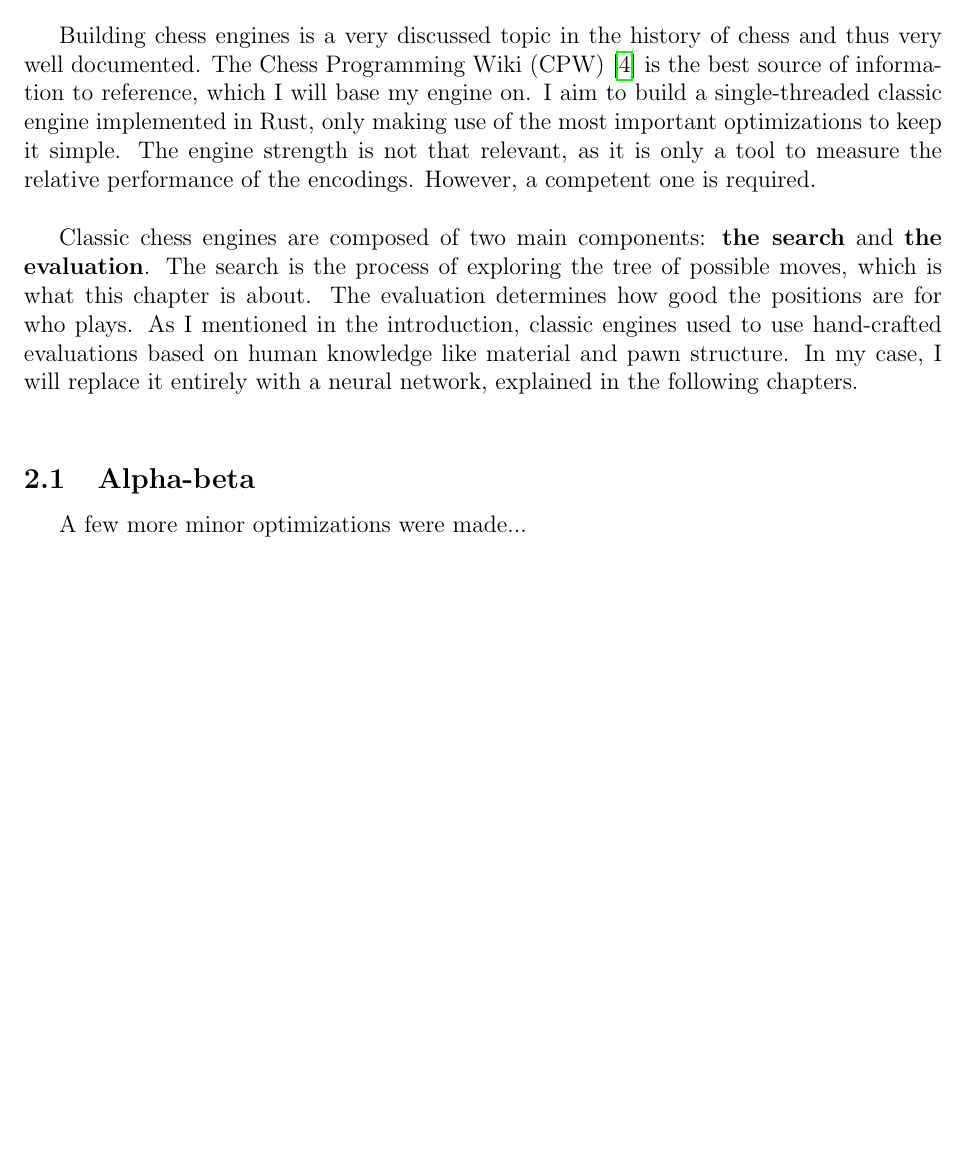
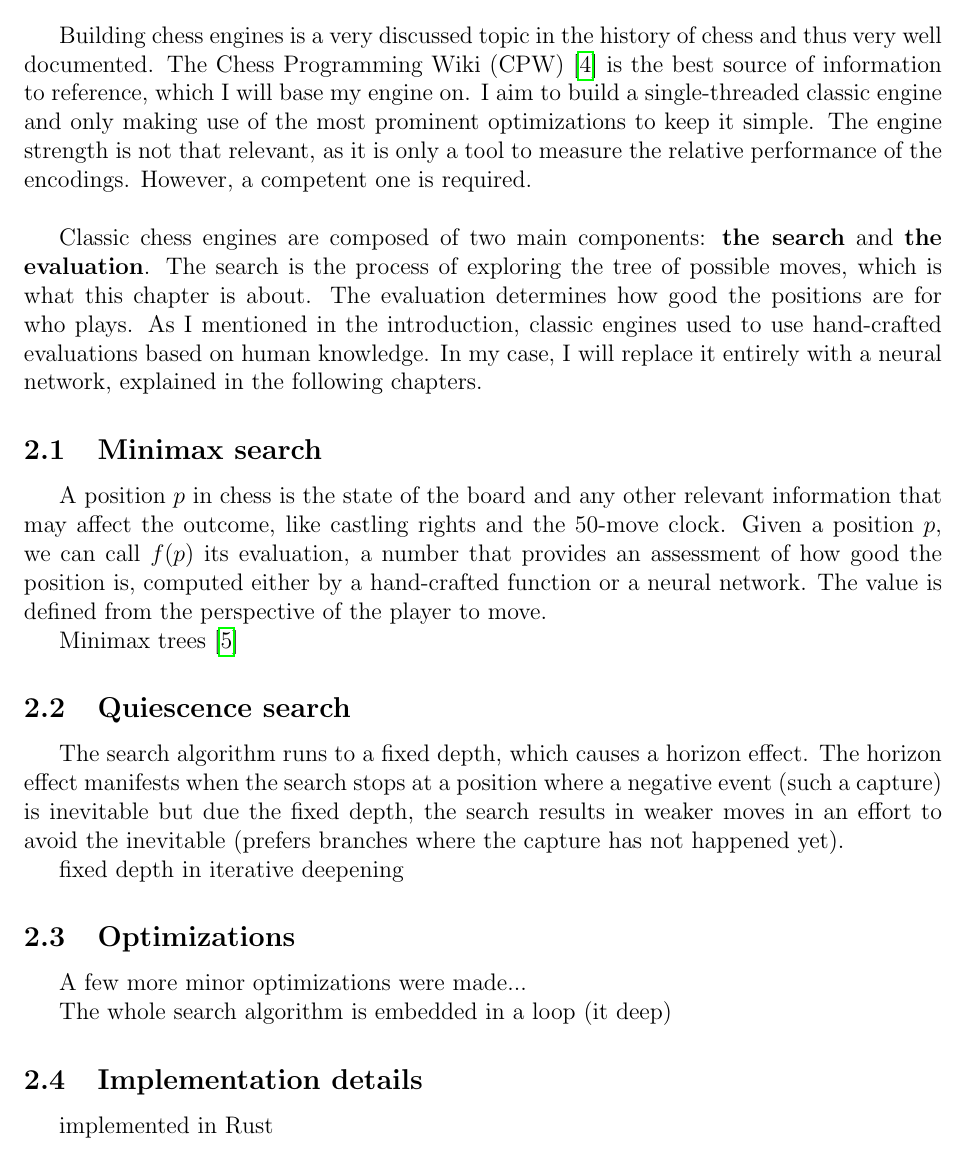
Before and after one commit to mlomb/cs-master-thesis-doc, a LaTeX thesis (thesis/main.tex, which reads thesis/2_engine.tex): part of page 7 of 33, cut so that both start at the same text, the shorter picture padded with empty space. Compiled offline with pdfLaTeX.

Commit message:
more writing on engine

```diff
--- a/thesis/2_engine.tex
+++ b/thesis/2_engine.tex
@@ -1,20 +1,42 @@
 \section{Engine implementation}
 
-Building chess engines is a very discussed topic in the history of chess and thus very well documented. The Chess Programming Wiki (CPW) \cite{cpw} is the best source of information to reference, which I will base my engine on. I aim to build a single-threaded classic engine implemented in Rust, only making use of the most important optimizations to keep it simple. The engine strength is not that relevant, as it is only a tool to measure the relative performance of the encodings. However, a competent one is required. \\
+Building chess engines is a very discussed topic in the history of chess and thus very well documented. The Chess Programming Wiki (CPW) \cite{cpw} is the best source of information to reference, which I will base my engine on. I aim to build a single-threaded classic engine and only making use of the most prominent optimizations to keep it simple. The engine strength is not that relevant, as it is only a tool to measure the relative performance of the encodings. However, a competent one is required. \\
 
-Classic chess engines are composed of two main components: \textbf{the search} and \textbf{the evaluation}. The search is the process of exploring the tree of possible moves, which is what this chapter is about. The evaluation determines how good the positions are for who plays. As I mentioned in the introduction, classic engines used to use hand-crafted evaluations based on human knowledge like material and pawn structure. In my case, I will replace it entirely with a neural network, explained in the following chapters. \\
+Classic chess engines are composed of two main components: \textbf{the search} and \textbf{the evaluation}. The search is the process of exploring the tree of possible moves, which is what this chapter is about. The evaluation determines how good the positions are for who plays. As I mentioned in the introduction, classic engines used to use hand-crafted evaluations based on human knowledge. In my case, I will replace it entirely with a neural network, explained in the following chapters.
+
+\subsection{Minimax search}
+
+A position $p$ in chess is the state of the board and any other relevant information that may affect the outcome, like castling rights and the 50-move clock. Given a position $p$, we can call $f(p)$ its evaluation, a number that provides an assessment of how good the position is, computed either by a hand-crafted function or a neural network. The value is defined from the perspective of the player to move.
+
+Minimax trees \cite{minimax-survey:1995}
+
+%Since chess is a zero-sum game, one player's gain is the other's loss. The minimax algorithm is a recursive algorithm that searches
+%Let's say the player to move is the maximizing player.
+%Since chess is a zero-sum game, one player's gain is the other's loss. Let's say the side to move
+%A max-min strategy
+% Minimax is a recursive algorithm that searches the tree of possible moves
+
+% The engine actually implements the negamax algorithm, which
+%- negamax
+
+\subsection{Quiescence search}
+
+The search algorithm runs to a fixed depth, which causes a horizon effect. The horizon effect manifests when the search stops at a position where a negative event (such a capture) is inevitable but due the fixed depth, the search results in weaker moves in an effort to avoid the inevitable (prefers branches where the capture has not happened yet).
 
 
-%- negamax
+
+fixed depth in iterative deepening
+%- quiescence
+
+\subsection{Optimizations}
+
+A few more minor optimizations were made...
+
+The whole search algorithm is embedded in a loop (it deep)
+
+%- transposition table
 %- iterative deepening
-%- quiescence
-%- transposition table
 %- move ordering (MVV LVA)
-
-%- move generation using a fast library
-%- I/O with UCI protocol
-%- time control
-%- POSITION STACK
 
 %- principal variation (mainline)
 %- null move prunning
@@ -22,16 +44,11 @@ Classic chess engines are composed of two main components: \textbf{the search} a
 %- late move reductions
 %- history moves, killer moves
 
-%:)
 
-%The I/O ... \\
-%
+\subsection{Implementation details}
 
-%Asdasd a \\
-
-\subsection{Alpha-beta}
-
-
-
-
-A few more minor optimizations were made...
+implemented in Rust
+%- move generation using a fast library
+%- I/O with UCI protocol
+%- time control
+%- POSITION STACK
```
